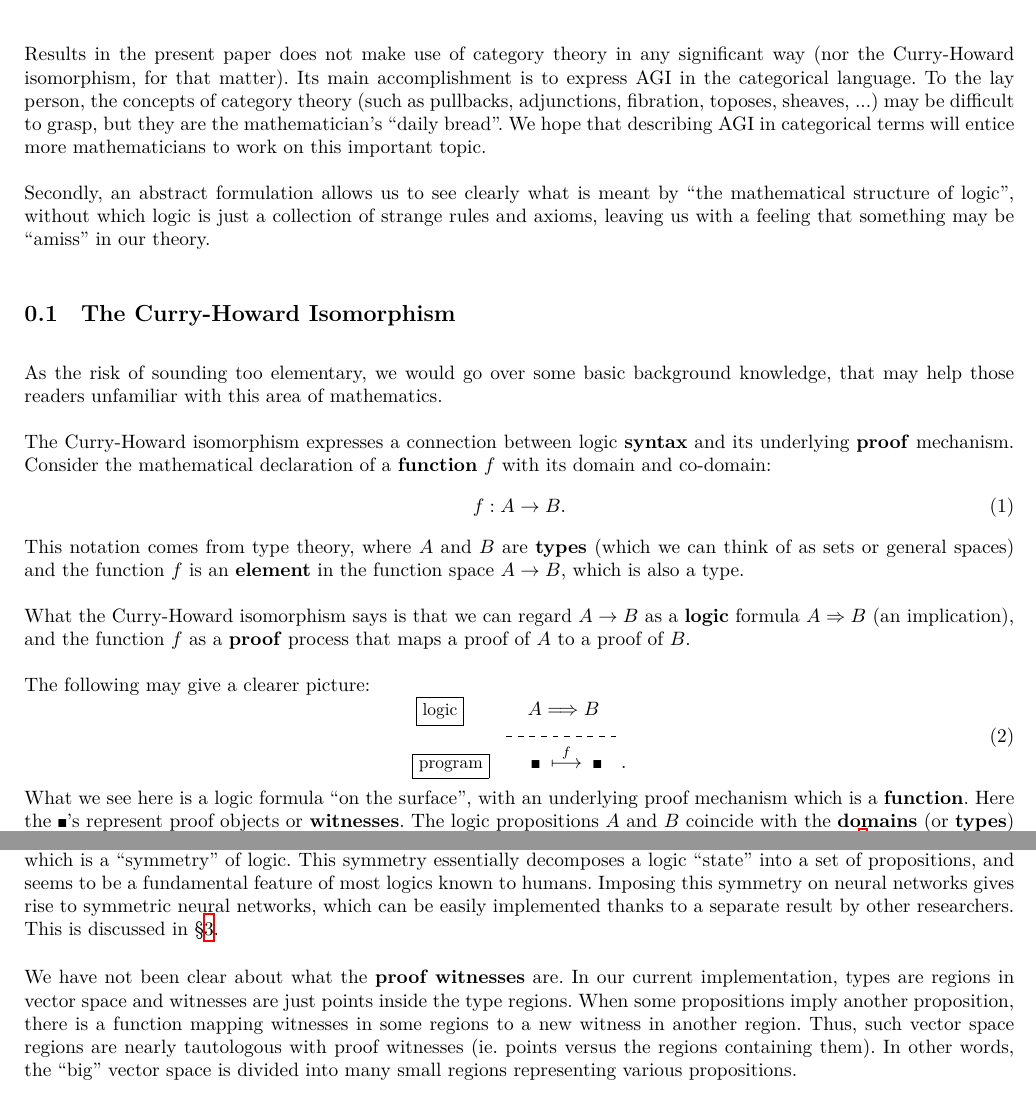
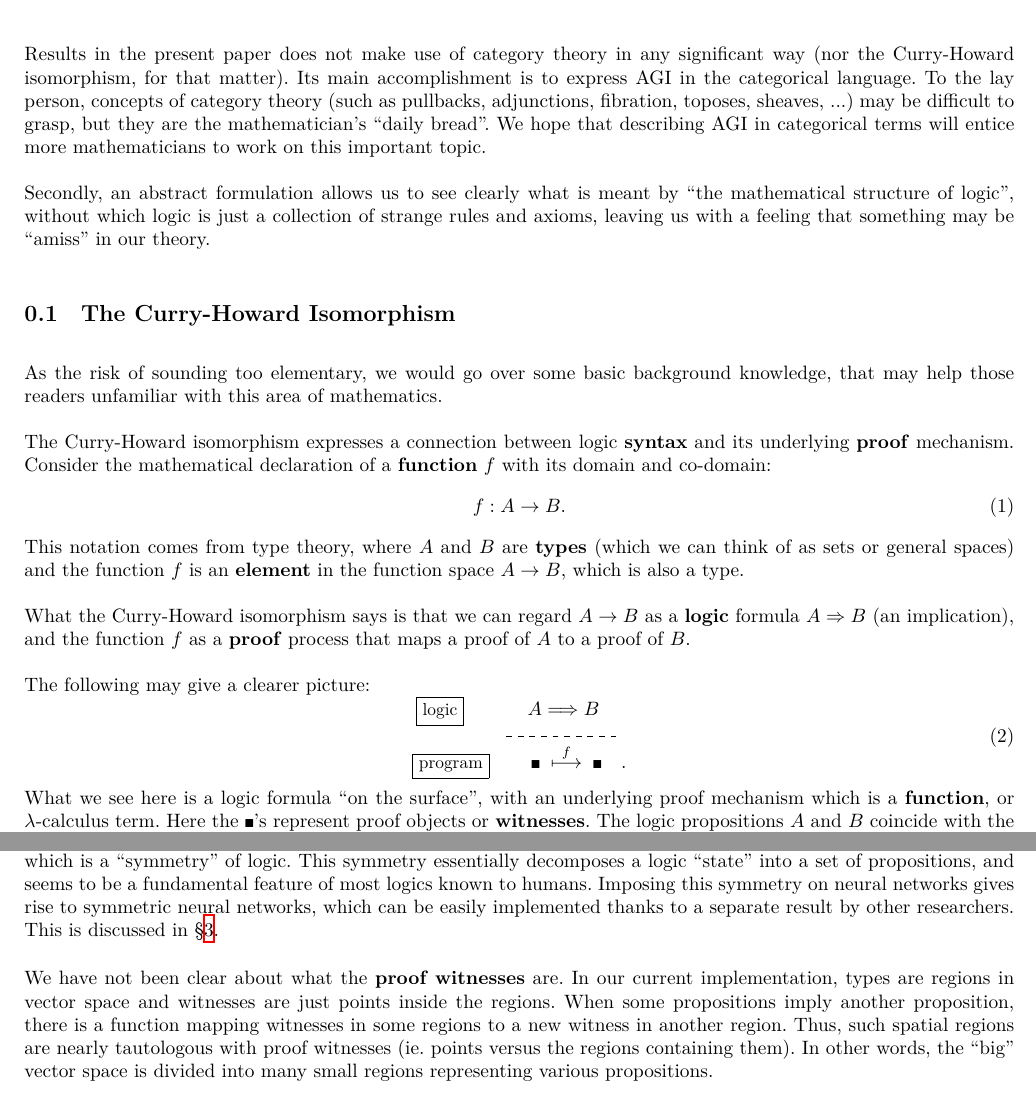
Before and after one commit to Cybernetic1/2021, a LaTeX paper (AGI-2021.tex): two parts of pages 1 and 2 of 8, joined at a grey line, cut so that both start at the same text. Compiled offline with XeLaTeX; a missing font is replaced by an installed copy or a similar font.

```diff
--- a/AGI-2021.tex
+++ b/AGI-2021.tex
@@ -125,7 +125,7 @@
 \section{Introduction}
 \label{sec:0}
 
-Results in the present paper does not make use of category theory in any significant way (nor the Curry-Howard isomorphism, for that matter).  Its main accomplishment is to express AGI in the categorical language.  To the lay person, the concepts of category theory (such as pullbacks, adjunctions, fibration, toposes, sheaves, ...) may be difficult to grasp, but they are the mathematician's ``daily bread''.  We hope that describing AGI in categorical terms will entice more mathematicians to work on this important topic.
+Results in the present paper does not make use of category theory in any significant way (nor the Curry-Howard isomorphism, for that matter).  Its main accomplishment is to express AGI in the categorical language.  To the lay person, concepts of category theory (such as pullbacks, adjunctions, fibration, toposes, sheaves, ...) may be difficult to grasp, but they are the mathematician's ``daily bread''.  We hope that describing AGI in categorical terms will entice more mathematicians to work on this important topic.
 
 Secondly, an abstract formulation allows us to see clearly what is meant by ``the mathematical structure of logic'', without which logic is just a collection of strange rules and axioms, leaving us with a feeling that something may be ``amiss'' in our theory.
 
@@ -149,14 +149,14 @@
 \boxed{\mbox{program}} \quad \quad \witness \; \stackrel{f}{\longmapsto} \; \witness \hspace*{10pt} & .
 \end{aligned}
 \end{equation}
-What we see here is a logic formula ``on the surface'', with an underlying proof mechanism which is a \textbf{function}.  Here the $\witness$'s represent proof objects or \textbf{witnesses}.  The logic propositions $A$ and $B$ coincide with the \textbf{domains} (or \textbf{types}) specified by type theory.  Hence the great educator Philip Wadler calls it ``propositions as types''. \footnote{See his introductory video: https://www.youtube.com/watch?v=IOiZatlZtGU .}
+What we see here is a logic formula ``on the surface'', with an underlying proof mechanism which is a \textbf{function}, or $\lambda$-calculus term.  Here the $\witness$'s represent proof objects or \textbf{witnesses}.  The logic propositions $A$ and $B$ coincide with the \textbf{domains} (or \textbf{types}) specified by type theory.  Hence the great educator Philip Wadler calls it ``propositions as types''. \footnote{See his introductory video: https://www.youtube.com/watch?v=IOiZatlZtGU .}
 Other textbooks on the Curry-Howard isomorphism include: \cite{Sorensen2006} \cite{Simmons2000} \cite{Thompson1991}.
 
 The gist of our theory is that Deep Learning provides us with neural networks (ie. non-linear functions) that serve as the proof mechanism of logic via the Curry-Howard isomorphism.  With this interpretation, we can impose the mathematical structure of logic (eg. symmetries) onto neural networks.  Such constraints serve as \textbf{inductive bias} that can accelerate learning, according to the celebrated ``No Free Lunch'' theory \cite{Wolpert1997} \cite{Alpaydin2020} \cite{Shalev-Shwartz2014}.
 
 In particular, logic propositions in a conjunction (such as $A \wedge B$) are commutative, ie. invariant under permutations, which is a ``symmetry'' of logic.  This symmetry essentially decomposes a logic ``state'' into a set of propositions, and seems to be a fundamental feature of most logics known to humans.  Imposing this symmetry on neural networks gives rise to symmetric neural networks, which can be easily implemented thanks to a separate result by other researchers.  This is discussed in \S\ref{sec:commutative-structure}.
 
-We have not been clear about what the \textbf{proof witnesses} are.  In our current implementation, types are regions in vector space and witnesses are just points inside the type regions.  When some propositions imply another proposition, there is a function mapping witnesses in some regions to a new witness in another region.  Thus, such vector space regions are nearly tautologous with proof witnesses (ie. points versus the regions containing them).  In other words, the ``big'' vector space is divided into many small regions representing various propositions.
+We have not been clear about what the \textbf{proof witnesses} are.  In our current implementation, types are regions in vector space and witnesses are just points inside the regions.  When some propositions imply another proposition, there is a function mapping witnesses in some regions to a new witness in another region.  Thus, such spatial regions are nearly tautologous with proof witnesses (ie. points versus the regions containing them).  In other words, the ``big'' vector space is divided into many small regions representing various propositions.
 
 We should point out that the Curry-Howard isomorphism has not played a significant role in our current AGI theory.  The representation of \textbf{conditional} statements (eg. $A \Rightarrow B$) requires \textbf{function types} which are hard to represent as vectors.  So the only function type in our system is the ``main'' neural network simulating the $\vdash$ operator.  In the language of classical logic-based AI, this is similar to having  ``Horn form'' logic rules in the knowledge base, acting on \textit{atomic} propositions only.
 
```
Also changed, not shown: AGI-2021-cn.pdf, AGI-2021.pdf, no-free-lunch.png, no-free-lunch.svg, AGI-2021.tex (5 more changed lines).
